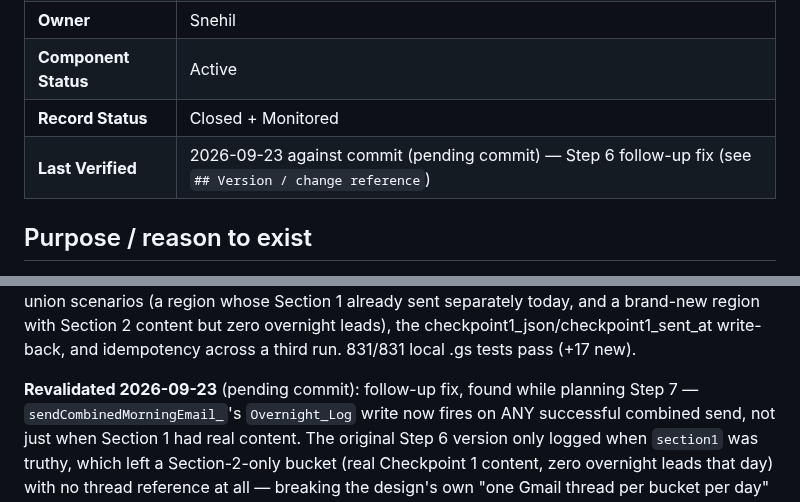
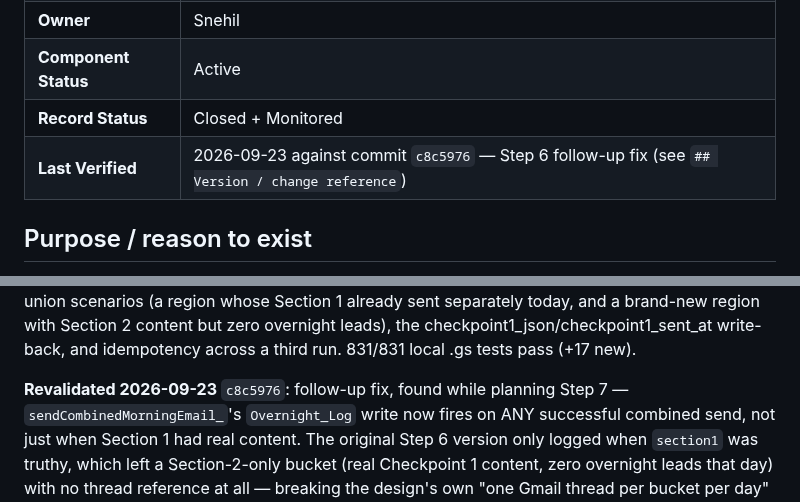
Before and after one commit to snehilchhimwal-stack/leads-dashboard, a Markdown page: docs/gs-modules/GS-010-overnightemailer.md, 2 parts joined by grey strips. Drawn GitHub-style.

Commit message:
Docs: swap (pending commit) placeholder for the real sha from c8c5976

```diff
--- a/docs/gs-modules/GS-010-overnightemailer.md
+++ b/docs/gs-modules/GS-010-overnightemailer.md
@@ -7,7 +7,7 @@
 | **Owner** | Snehil |
 | **Component Status** | Active |
 | **Record Status** | Closed + Monitored |
-| **Last Verified** | 2026-09-23 against commit (pending commit) — Step 6 follow-up fix (see `## Version / change reference`) |
+| **Last Verified** | 2026-09-23 against commit `c8c5976` — Step 6 follow-up fix (see `## Version / change reference`) |
 
 ## Purpose / reason to exist
 
@@ -231,7 +231,7 @@ a brand-new region with Section 2 content but zero overnight leads),
 the checkpoint1_json/checkpoint1_sent_at write-back, and idempotency
 across a third run. 831/831 local .gs tests pass (+17 new).
 
-**Revalidated 2026-09-23** (pending commit): follow-up fix, found while
+**Revalidated 2026-09-23** `c8c5976`: follow-up fix, found while
 planning Step 7 — `sendCombinedMorningEmail_`'s `Overnight_Log` write
 now fires on ANY successful combined send, not just when Section 1 had
 real content. The original Step 6 version only logged when `section1`
```
